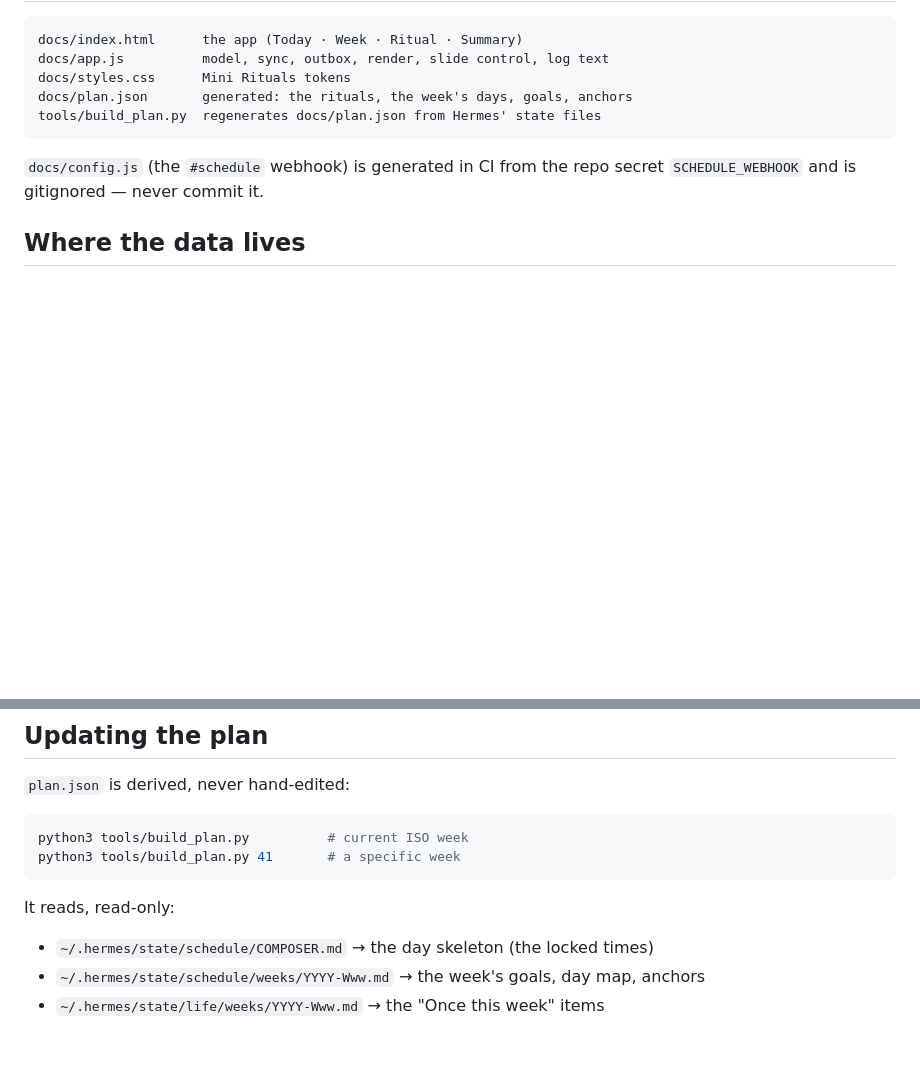
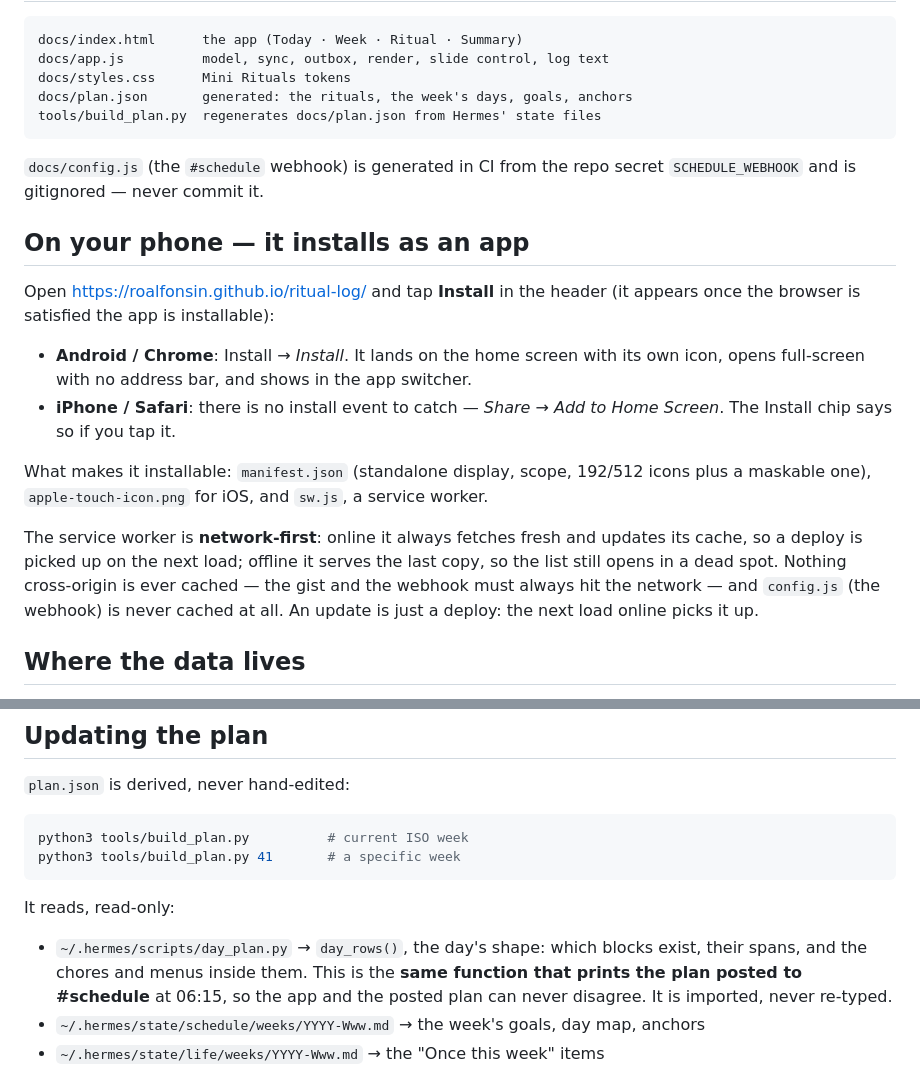
Before and after one commit to RoAlfonsin/ritual-log, a Markdown page: README.md, 2 parts joined by grey strips. Drawn GitHub-style; blank space fills up the shorter version.

Commit message:
docs: how to install it, and where the day's shape comes from

```diff
--- a/README.md
+++ b/README.md
@@ -81,6 +81,25 @@ tools/build_plan.py  regenerates docs/plan.json from Hermes' state files
 `docs/config.js` (the `#schedule` webhook) is generated in CI from the repo
 secret `SCHEDULE_WEBHOOK` and is gitignored — never commit it.
 
+## On your phone — it installs as an app
+
+Open <https://roalfonsin.github.io/ritual-log/> and tap **Install** in the header
+(it appears once the browser is satisfied the app is installable):
+
+- **Android / Chrome**: Install → *Install*. It lands on the home screen with its own
+  icon, opens full-screen with no address bar, and shows in the app switcher.
+- **iPhone / Safari**: there is no install event to catch — *Share → Add to Home
+  Screen*. The Install chip says so if you tap it.
+
+What makes it installable: `manifest.json` (standalone display, scope, 192/512 icons
+plus a maskable one), `apple-touch-icon.png` for iOS, and `sw.js`, a service worker.
+
+The service worker is **network-first**: online it always fetches fresh and updates
+its cache, so a deploy is picked up on the next load; offline it serves the last copy,
+so the list still opens in a dead spot. Nothing cross-origin is ever cached — the
+gist and the webhook must always hit the network — and `config.js` (the webhook) is
+never cached at all. An update is just a deploy: the next load online picks it up.
+
 ## Where the data lives
 
 The device store is `localStorage` (`ritual-log.v3`): instant, offline, and the
@@ -120,7 +139,10 @@ python3 tools/build_plan.py 41       # a specific week
 
 It reads, read-only:
 
-- `~/.hermes/state/schedule/COMPOSER.md` → the day skeleton (the locked times)
+- `~/.hermes/scripts/day_plan.py` → `day_rows()`, the day's shape: which blocks exist,
+  their spans, and the chores and menus inside them. This is the **same function that
+  prints the plan posted to #schedule** at 06:15, so the app and the posted plan can
+  never disagree. It is imported, never re-typed.
 - `~/.hermes/state/schedule/weeks/YYYY-Www.md` → the week's goals, day map, anchors
 - `~/.hermes/state/life/weeks/YYYY-Www.md` → the "Once this week" items
 
```
